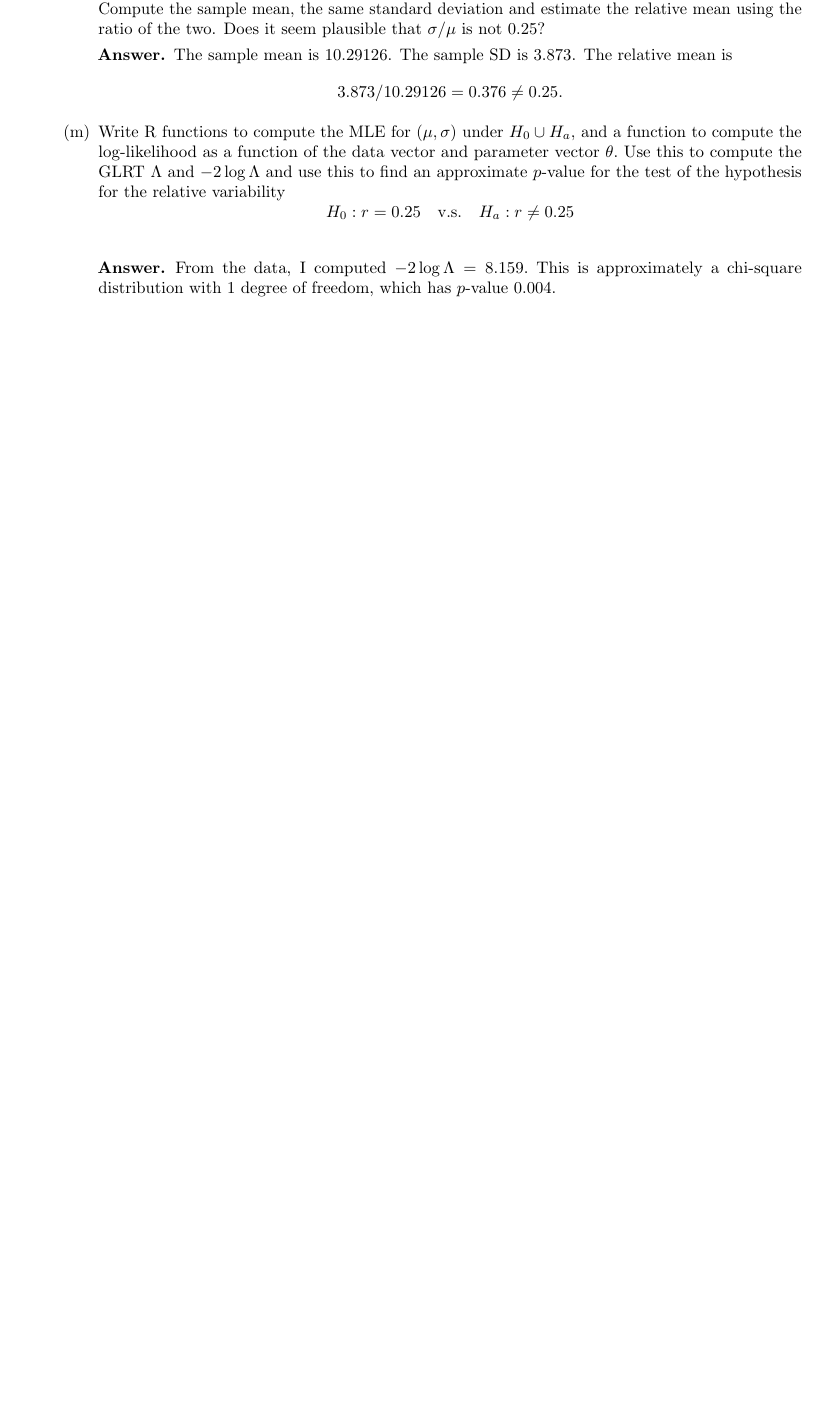
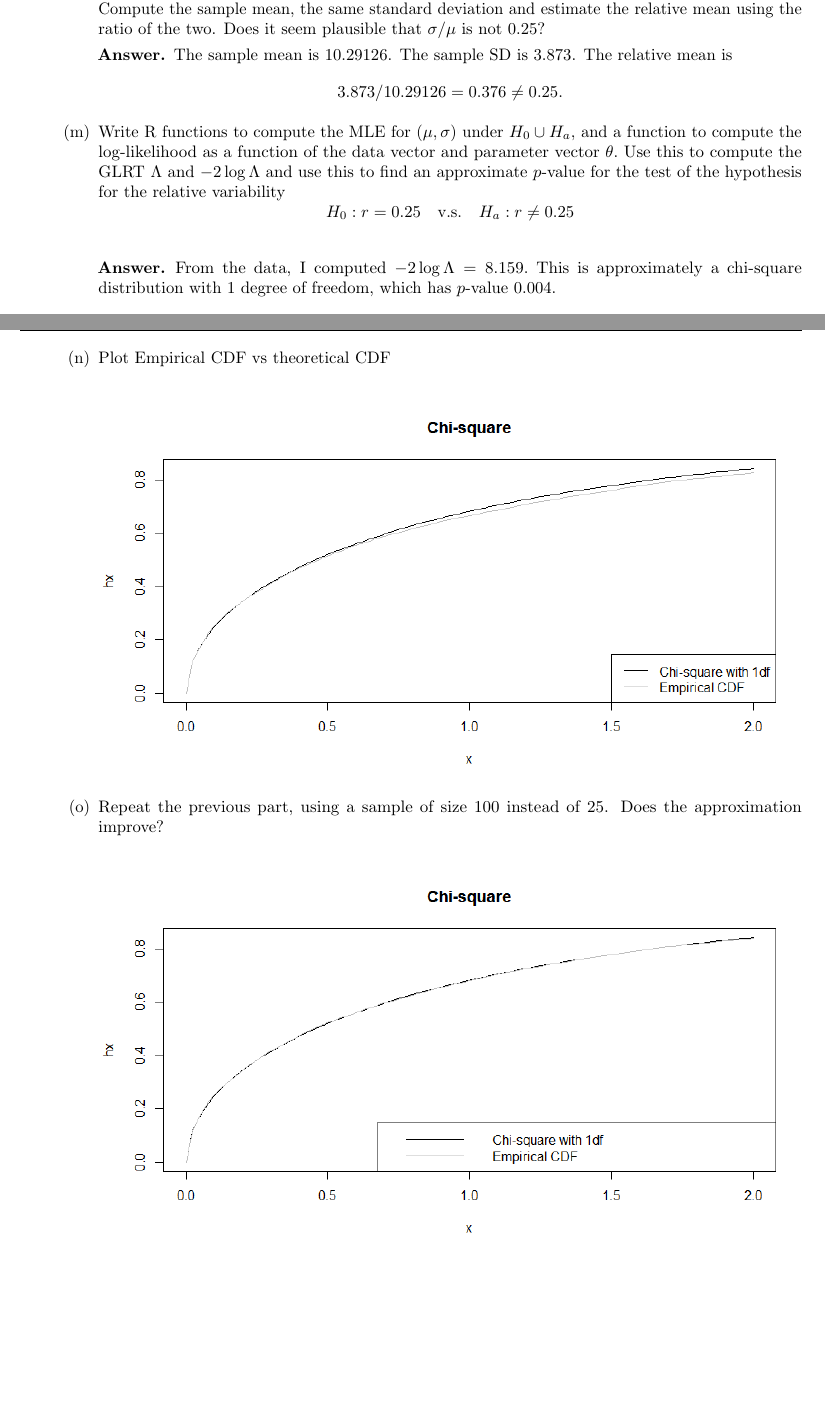
Before and after one commit to azhao9/latex-docs, a LaTeX problem sheet (stat/hw8/hw8.tex): part of page 5 of 9 before the commit and two parts of pages 5 and 6 of 10 after it, the two joined at a grey line, cut so that both start at the same text, the shorter picture padded with empty space. The pictures show the PDF file stat/hw8/hw8.pdf that the author committed with the source.

Commit message:
finished stat hw8

```diff
--- a/stat/hw8/hw8.tex
+++ b/stat/hw8/hw8.tex
@@ -178,5 +178,15 @@
 					From the data, I computed $-2\log \Lambda=8.159.$ This is approximately a chi-square distribution with 1 degree of freedom, which has $p$-value 0.004.
 				\end{answer*}
 
+			\item Plot Empirical CDF vs theoretical CDF
+				\begin{center}
+					\includegraphics[width=15cm]{chi-square-emp.png}
+				\end{center}
+
+			\item Repeat the previous part, using a sample of size 100 instead of 25. Does the approximation improve?
+				\begin{center}
+					\includegraphics[width=15cm]{chi-square-emp-100.png}
+				\end{center}
+
 		\end{enumerate}
 \end{itemize}
```
Also changed, not shown: stat/hw8/hw8.pdf, stat/hw8/hw8.tex (1 more changed lines).
